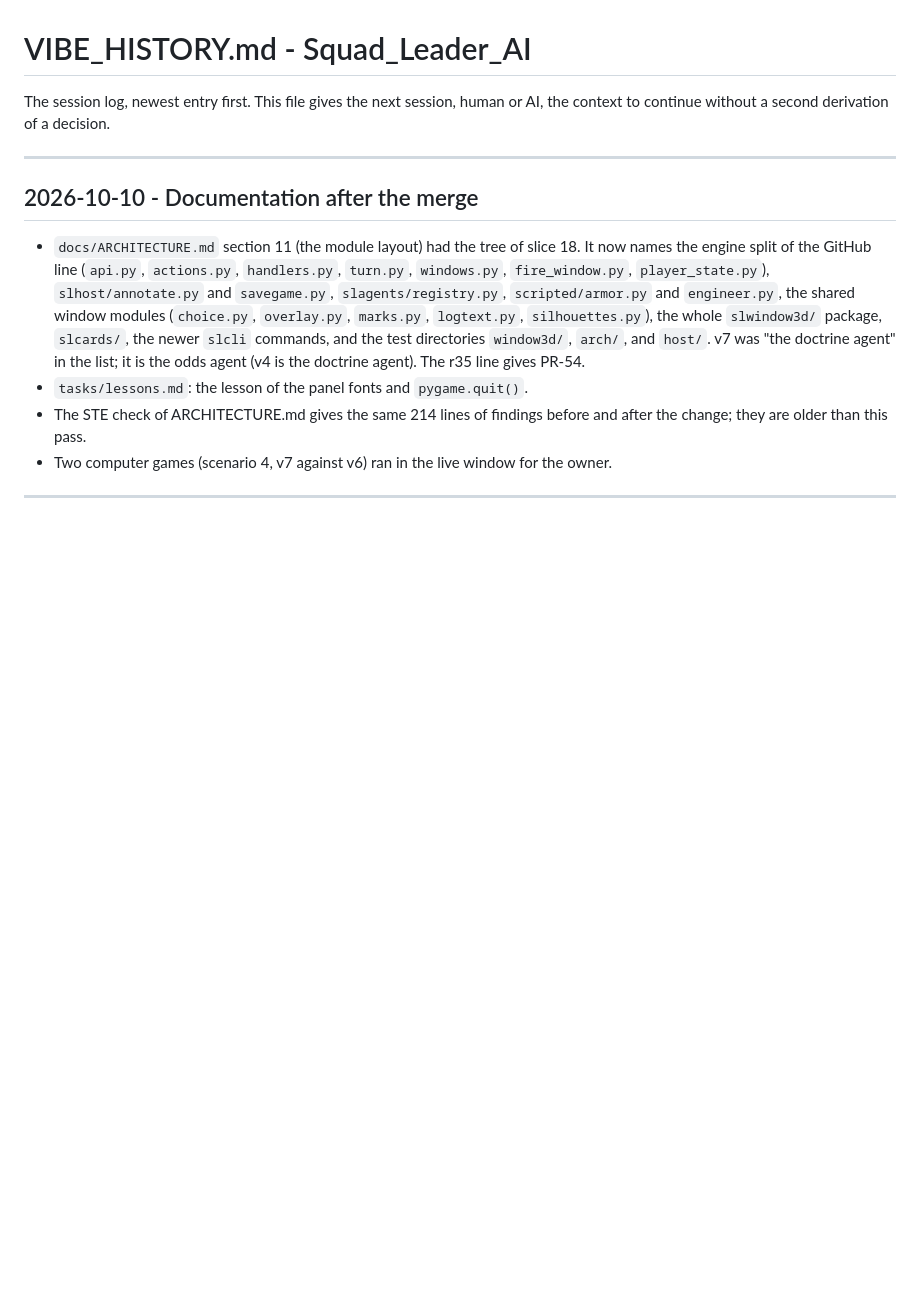
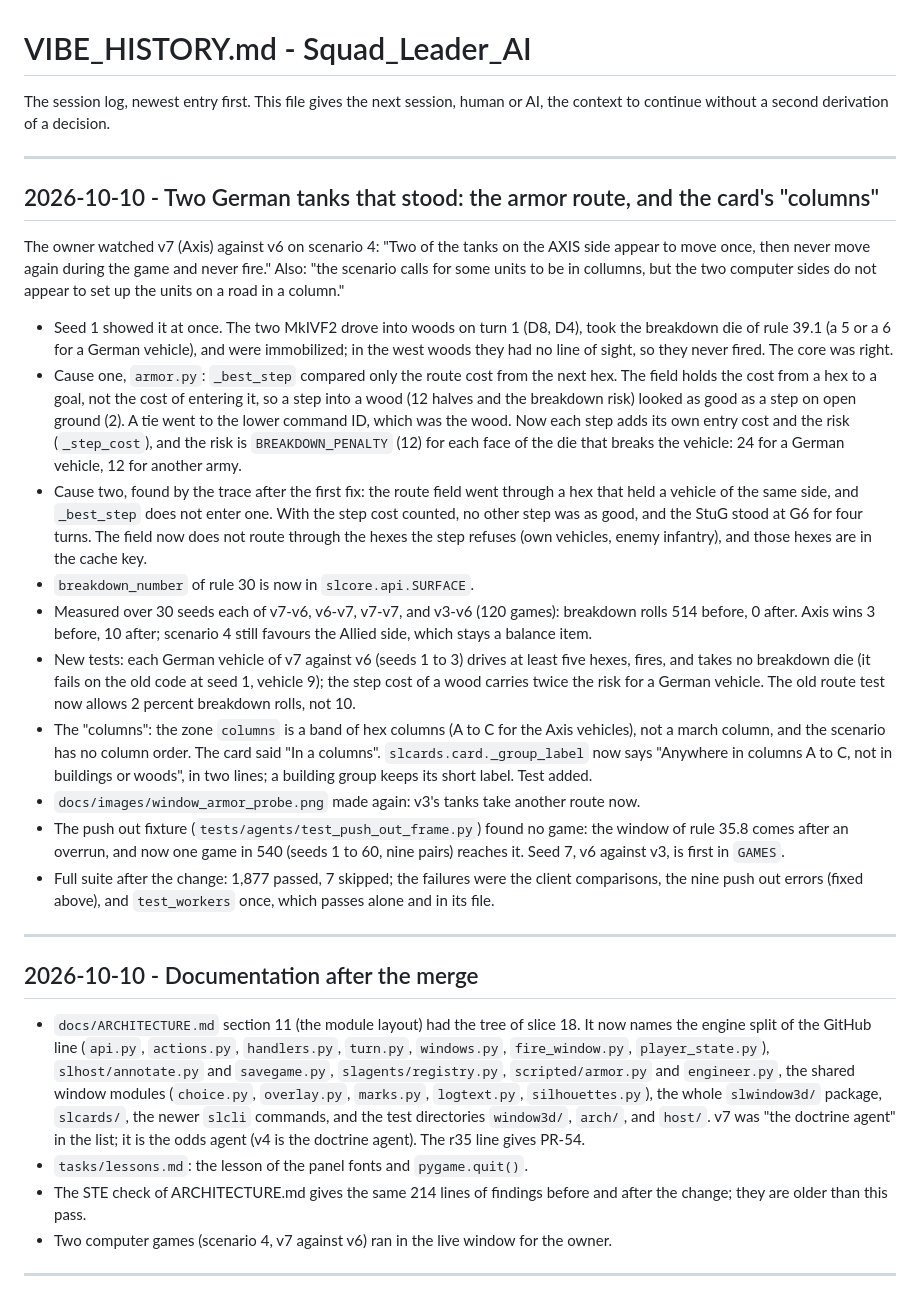
Before and after one commit to rondilley/Squad_Leader_Expeditionem, a Markdown page: VIBE_HISTORY.md, the part around the change. GitHub-like rendering; blank space fills up the shorter version.

Commit message:
Working to imporove how the computer plays

```diff
--- a/VIBE_HISTORY.md
+++ b/VIBE_HISTORY.md
@@ -1,6 +1,49 @@
 # VIBE_HISTORY.md - Squad_Leader_AI
 
 The session log, newest entry first. This file gives the next session, human or AI, the context to continue without a second derivation of a decision.
+
+---
+
+## 2026-10-10 - Two German tanks that stood: the armor route, and the card's "columns"
+
+The owner watched v7 (Axis) against v6 on scenario 4: "Two of the tanks on the AXIS side
+appear to move once, then never move again during the game and never fire." Also: "the
+scenario calls for some units to be in collumns, but the two computer sides do not appear
+to set up the units on a road in a column."
+
+- Seed 1 showed it at once. The two MkIVF2 drove into woods on turn 1 (D8, D4), took the
+  breakdown die of rule 39.1 (a 5 or a 6 for a German vehicle), and were immobilized; in the
+  west woods they had no line of sight, so they never fired. The core was right.
+- Cause one, `armor.py`: `_best_step` compared only the route cost from the next hex. The
+  field holds the cost from a hex to a goal, not the cost of entering it, so a step into a
+  wood (12 halves and the breakdown risk) looked as good as a step on open ground (2). A
+  tie went to the lower command ID, which was the wood. Now each step adds its own entry
+  cost and the risk (`_step_cost`), and the risk is `BREAKDOWN_PENALTY` (12) for each face
+  of the die that breaks the vehicle: 24 for a German vehicle, 12 for another army.
+- Cause two, found by the trace after the first fix: the route field went through a hex
+  that held a vehicle of the same side, and `_best_step` does not enter one. With the step
+  cost counted, no other step was as good, and the StuG stood at G6 for four turns. The
+  field now does not route through the hexes the step refuses (own vehicles, enemy
+  infantry), and those hexes are in the cache key.
+- `breakdown_number` of rule 30 is now in `slcore.api.SURFACE`.
+- Measured over 30 seeds each of v7-v6, v6-v7, v7-v7, and v3-v6 (120 games): breakdown
+  rolls 514 before, 0 after. Axis wins 3 before, 10 after; scenario 4 still favours the
+  Allied side, which stays a balance item.
+- New tests: each German vehicle of v7 against v6 (seeds 1 to 3) drives at least five
+  hexes, fires, and takes no breakdown die (it fails on the old code at seed 1, vehicle 9);
+  the step cost of a wood carries twice the risk for a German vehicle. The old route test
+  now allows 2 percent breakdown rolls, not 10.
+- The "columns": the zone `columns` is a band of hex columns (A to C for the Axis
+  vehicles), not a march column, and the scenario has no column order. The card said
+  "In a columns". `slcards.card._group_label` now says "Anywhere in columns A to C, not in
+  buildings or woods", in two lines; a building group keeps its short label. Test added.
+- `docs/images/window_armor_probe.png` made again: v3's tanks take another route now.
+- The push out fixture (`tests/agents/test_push_out_frame.py`) found no game: the window of
+  rule 35.8 comes after an overrun, and now one game in 540 (seeds 1 to 60, nine pairs)
+  reaches it. Seed 7, v6 against v3, is first in `GAMES`.
+- Full suite after the change: 1,877 passed, 7 skipped; the failures were the client
+  comparisons, the nine push out errors (fixed above), and `test_workers` once, which
+  passes alone and in its file.
 
 ---
 
```
Also changed, not shown: docs/images/window_armor_probe.png, 6 other files.
